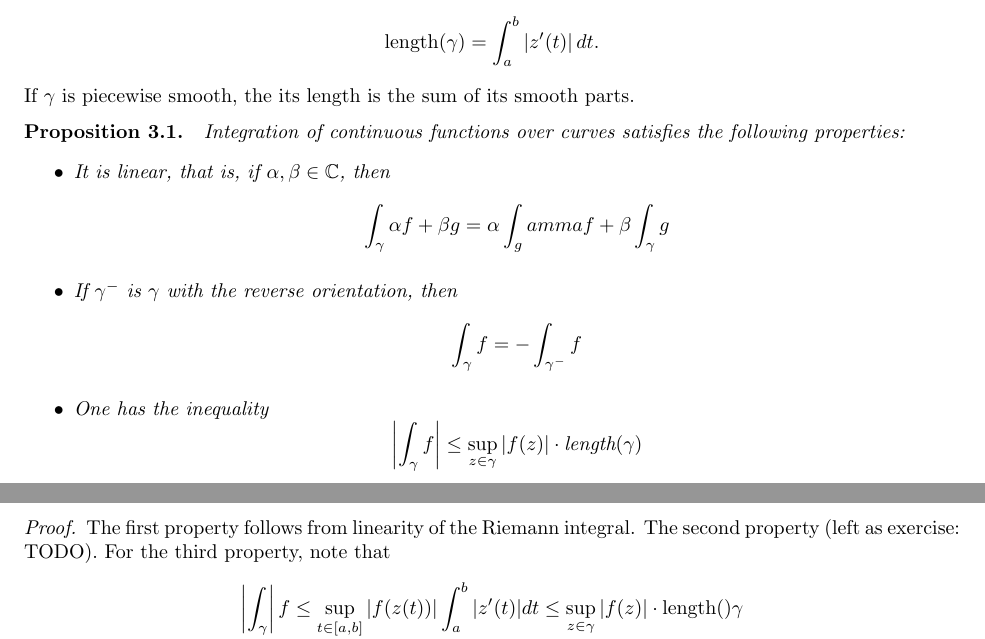
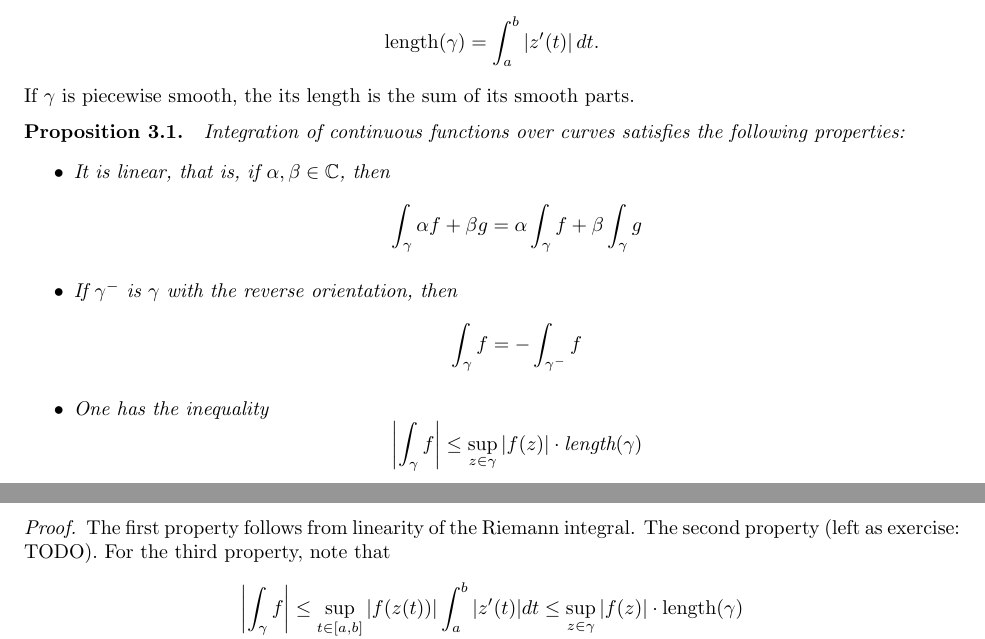
Before and after one commit to BrandynTucknott/Notes, a LaTeX problem sheet (latex/complex_analysis/chapter_1/section_3.tex): two parts of pages 2 and 3 of 3, joined at a grey line, cut so that both start at the same text. Compiled offline with pdfLaTeX.

Commit message:
Fix typos.

```diff
--- a/latex/complex_analysis/chapter_1/section_3.tex
+++ b/latex/complex_analysis/chapter_1/section_3.tex
@@ -79,7 +79,7 @@ If $\gamma$ is piecewise smooth, the its length is the sum of its smooth parts.
     Integration of continuous functions over curves satisfies the following properties:
     \begin{itemize}
         \item It is linear, that is, if $\alpha, \beta\in\C$, then
-        $$\int_\gamma \alpha f + \beta g = \alpha \int_gamma f + \beta \int_\gamma g$$
+        $$\int_\gamma \alpha f + \beta g = \alpha \int_\gamma f + \beta \int_\gamma g$$
 
         \item If $\gamma^-$ is $\gamma$ with the reverse orientation, then
         $$\int_\gamma f = -\int_{\gamma^-} f$$
```
Also changed, not shown: latex/complex_analysis/chapter_1/section_3.tex (2 more changed lines).
